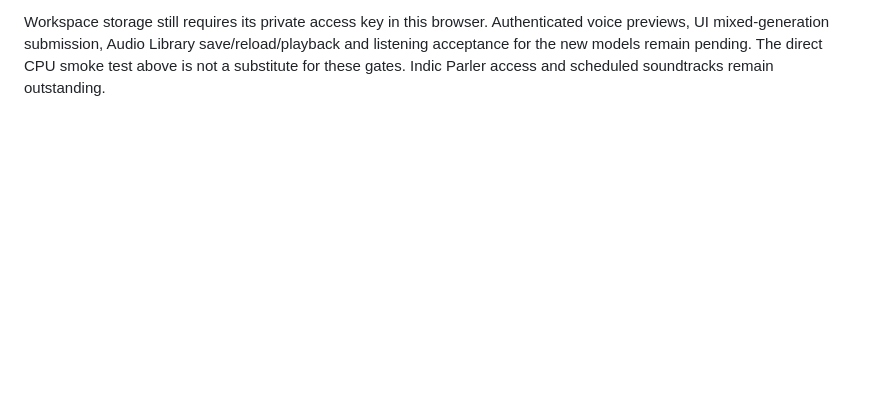
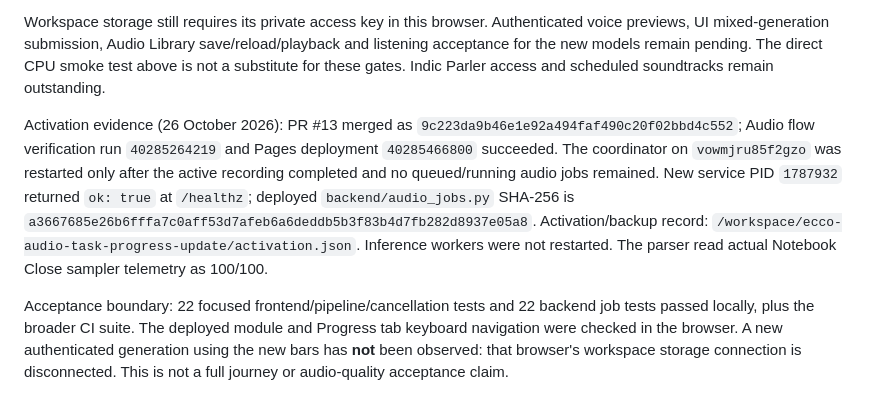
Before and after one commit to ecco-ai-labs/ecco-studio, a Markdown page: audio/README.md, the part around the change. GitHub-like rendering; blank space fills up the shorter version.

Commit message:
Record audio task progress deployment evidence and acceptance limits

```diff
--- a/audio/README.md
+++ b/audio/README.md
@@ -530,3 +530,8 @@ voice previews, UI mixed-generation submission, Audio Library save/reload/playba
 listening acceptance for the new models remain pending. The direct CPU smoke test
 above is not a substitute for these gates. Indic Parler access and scheduled soundtracks
 remain outstanding.
+
+
+Activation evidence (26 October 2026): PR #13 merged as `9c223da9b46e1e92a494faf490c20f02bbd4c552`; Audio flow verification run `40285264219` and Pages deployment `40285466800` succeeded. The coordinator on `vowmjru85f2gzo` was restarted only after the active recording completed and no queued/running audio jobs remained. New service PID `1787932` returned `ok: true` at `/healthz`; deployed `backend/audio_jobs.py` SHA-256 is `a3667685e26b6fffa7c0aff53d7afeb6a6deddb5b3f83b4d7fb282d8937e05a8`. Activation/backup record: `/workspace/ecco-audio-task-progress-update/activation.json`. Inference workers were not restarted. The parser read actual Notebook Close sampler telemetry as 100/100.
+
+Acceptance boundary: 22 focused frontend/pipeline/cancellation tests and 22 backend job tests passed locally, plus the broader CI suite. The deployed module and Progress tab keyboard navigation were checked in the browser. A new authenticated generation using the new bars has **not** been observed: that browser's workspace storage connection is disconnected. This is not a full journey or audio-quality acceptance claim.
```
